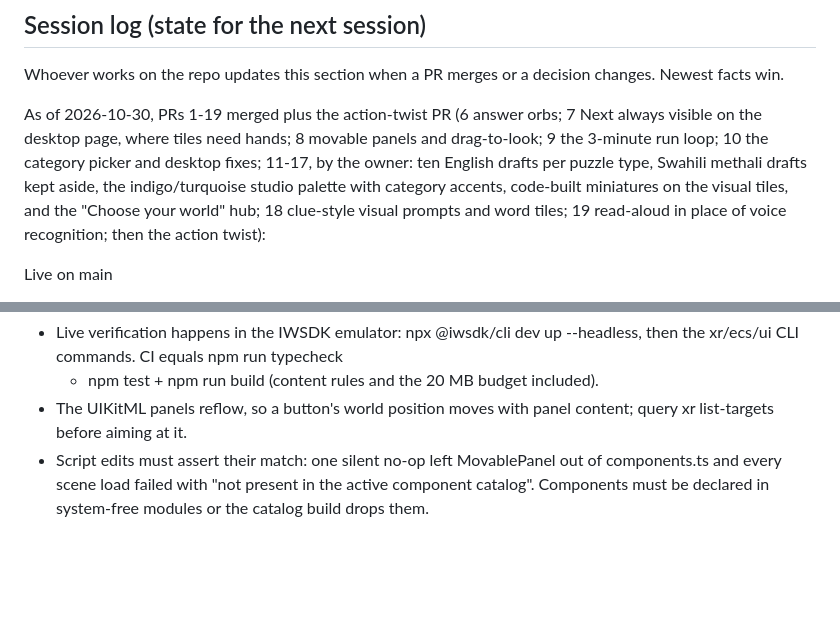
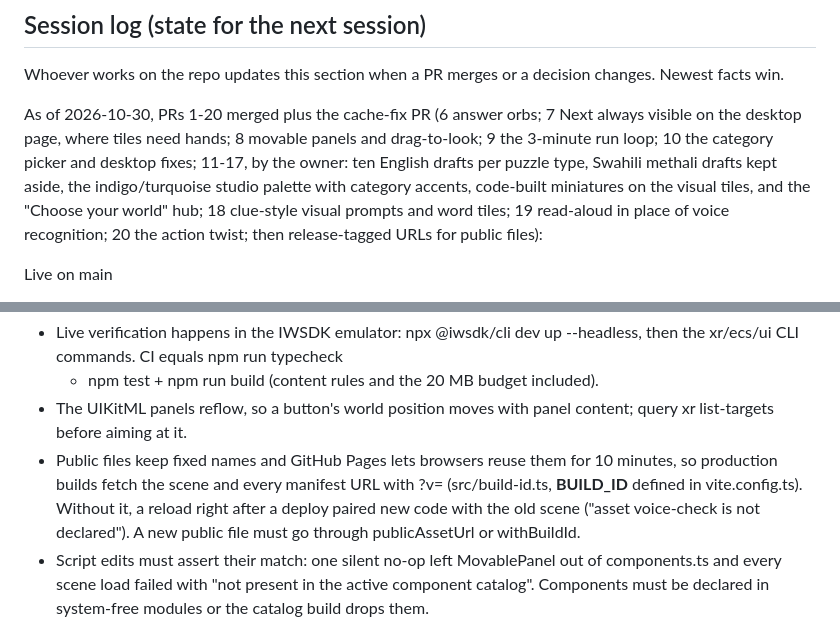
Before and after one commit to oreghun/thinkrush-vr, a Markdown page: CLAUDE.md, 2 parts joined by grey strips. Drawn GitHub-style; blank space fills up the shorter version.

Commit message:
Note the release-tagged public URLs in the session log
Co-Authored-By: Claude Opus 5.5 <noreply@anthropic.com>
Claude-Session: https://claude.ai/code/session_014EMZH2EmvZf2neDbgdfUDp

```diff
--- a/CLAUDE.md
+++ b/CLAUDE.md
@@ -92,14 +92,15 @@ Live build: https://oreghun.github.io/thinkrush-vr/
 Whoever works on the repo updates this section when a PR merges or a
 decision changes. Newest facts win.
 
-As of 2026-10-30, PRs 1-19 merged plus the action-twist PR (6 answer orbs;
+As of 2026-10-30, PRs 1-20 merged plus the cache-fix PR (6 answer orbs;
 7 Next always visible on the desktop page, where tiles need hands; 8 movable
 panels and drag-to-look; 9 the 3-minute run loop; 10 the category picker and
 desktop fixes; 11-17, by the owner: ten English drafts per puzzle type,
 Swahili methali drafts kept aside, the indigo/turquoise studio palette with
 category accents, code-built miniatures on the visual tiles, and the
 "Choose your world" hub; 18 clue-style visual prompts and word tiles; 19
-read-aloud in place of voice recognition; then the action twist):
+read-aloud in place of voice recognition; 20 the action twist; then
+release-tagged URLs for public files):
 
 Live on main
 
@@ -224,6 +225,12 @@ Working notes
   - npm test + npm run build (content rules and the 20 MB budget included).
 - The UIKitML panels reflow, so a button's world position moves with panel
   content; query xr list-targets before aiming at it.
+- Public files keep fixed names and GitHub Pages lets browsers reuse them
+  for 10 minutes, so production builds fetch the scene and every manifest
+  URL with ?v=<commit> (src/build-id.ts, __BUILD_ID__ defined in
+  vite.config.ts). Without it, a reload right after a deploy paired new
+  code with the old scene ("asset voice-check is not declared"). A new
+  public file must go through publicAssetUrl or withBuildId.
 - Script edits must assert their match: one silent no-op left MovablePanel
   out of components.ts and every scene load failed with "not present in the
   active component catalog". Components must be declared in system-free
```
